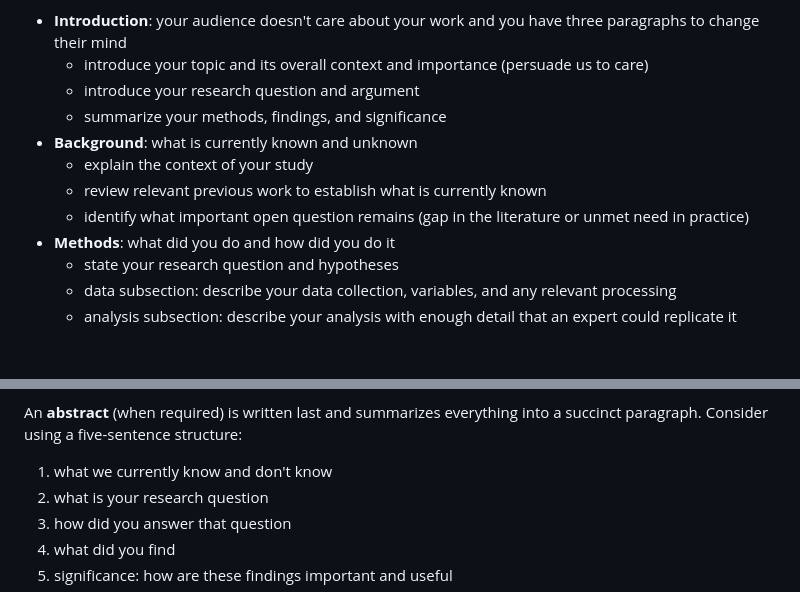
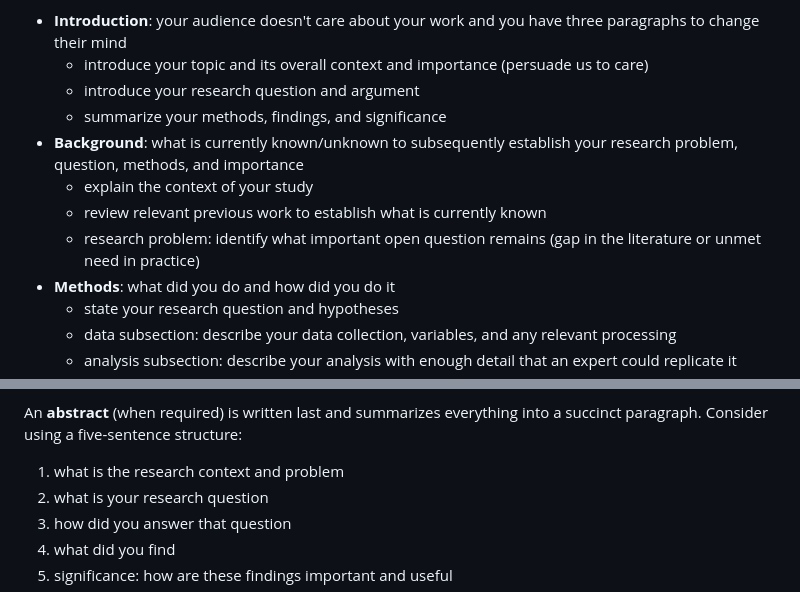
Before and after one commit to gboeing/ppde642, a Markdown page: modules/15-next-steps/README.md, 2 parts joined by grey strips. GitHub-like rendering; blank space fills up the shorter version.

```diff
--- a/modules/15-next-steps/README.md
+++ b/modules/15-next-steps/README.md
@@ -93,10 +93,10 @@ Before you draft a paper to share the results of an analytics project, make sure
   - introduce your topic and its overall context and importance (persuade us to care)
   - introduce your research question and argument
   - summarize your methods, findings, and significance
-- **Background**: what is currently known and unknown
+- **Background**: what is currently known/unknown to subsequently establish your research problem, question, methods, and importance
   - explain the context of your study
   - review relevant previous work to establish what is currently known
-  - identify what important open question remains (gap in the literature or unmet need in practice)
+  - research problem: identify what important open question remains (gap in the literature or unmet need in practice)
 - **Methods**: what did you do and how did you do it
   - state your research question and hypotheses
   - data subsection: describe your data collection, variables, and any relevant processing
@@ -125,7 +125,7 @@ In general, people struggle most with writing an effective introduction and disc
 
 An **abstract** (when required) is written last and summarizes everything into a succinct paragraph. Consider using a five-sentence structure:
 
-1. what we currently know and don't know
+1. what is the research context and problem
 1. what is your research question
 1. how did you answer that question
 1. what did you find
```
